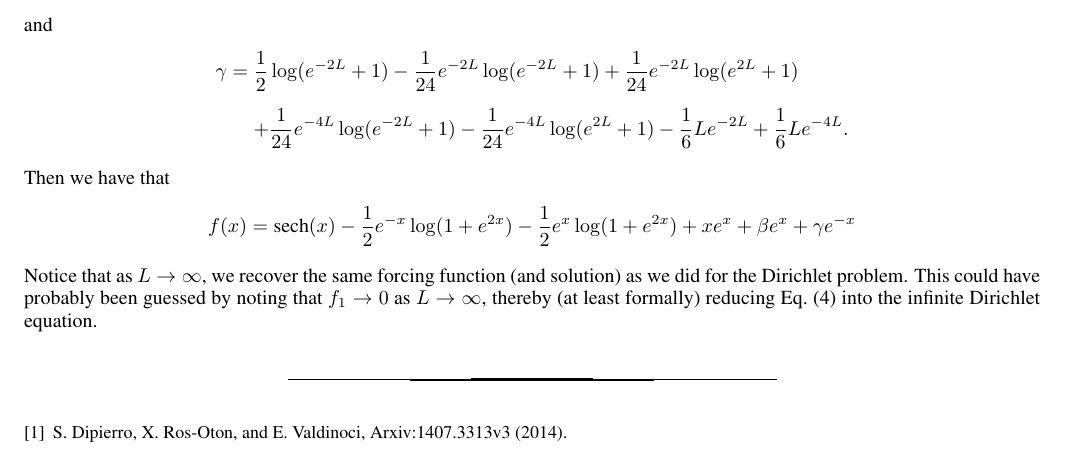
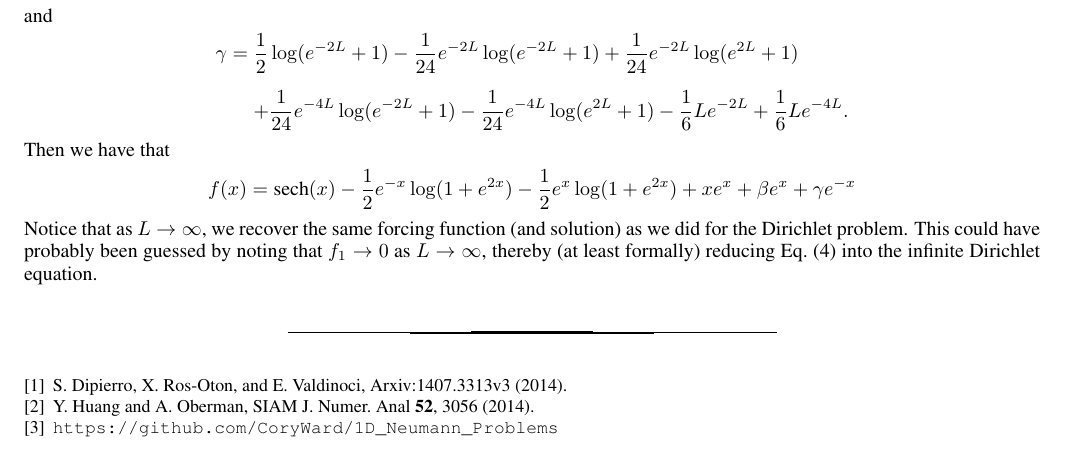
Before and after one commit to CoryWard/1D_Neumann_Problems, a LaTeX paper (WriteUp/WriteUp.tex): part of page 5 of 5 before the commit and part of page 4 of 4 after it, cut so that both start at the same text. Compiled offline with pdfLaTeX.

Commit message:
Second commit

```diff
--- a/WriteUp/WriteUp.tex
+++ b/WriteUp/WriteUp.tex
@@ -222,6 +222,11 @@ Notice that as $L \to \infty$, we recover the same forcing function (and solutio
 \bibitem{Ros-Oton} S. Dipierro, X. Ros-Oton, and E. Valdinoci,
 Arxiv:1407.3313v3 (2014).
 
+\bibitem{Oberman} Y. Huang and A. Oberman,
+SIAM J. Numer. Anal {\bf 52}, 3056 (2014).
+
+\bibitem{github} \url{https://github.com/CoryWard/1D_Neumann_Problems}
+
   \end{thebibliography}
 
 \end{document}
```
Also changed, not shown: WriteUp/WriteUp.pdf, WriteUp/WriteUp.tex (2 more changed lines), 2 other files.
